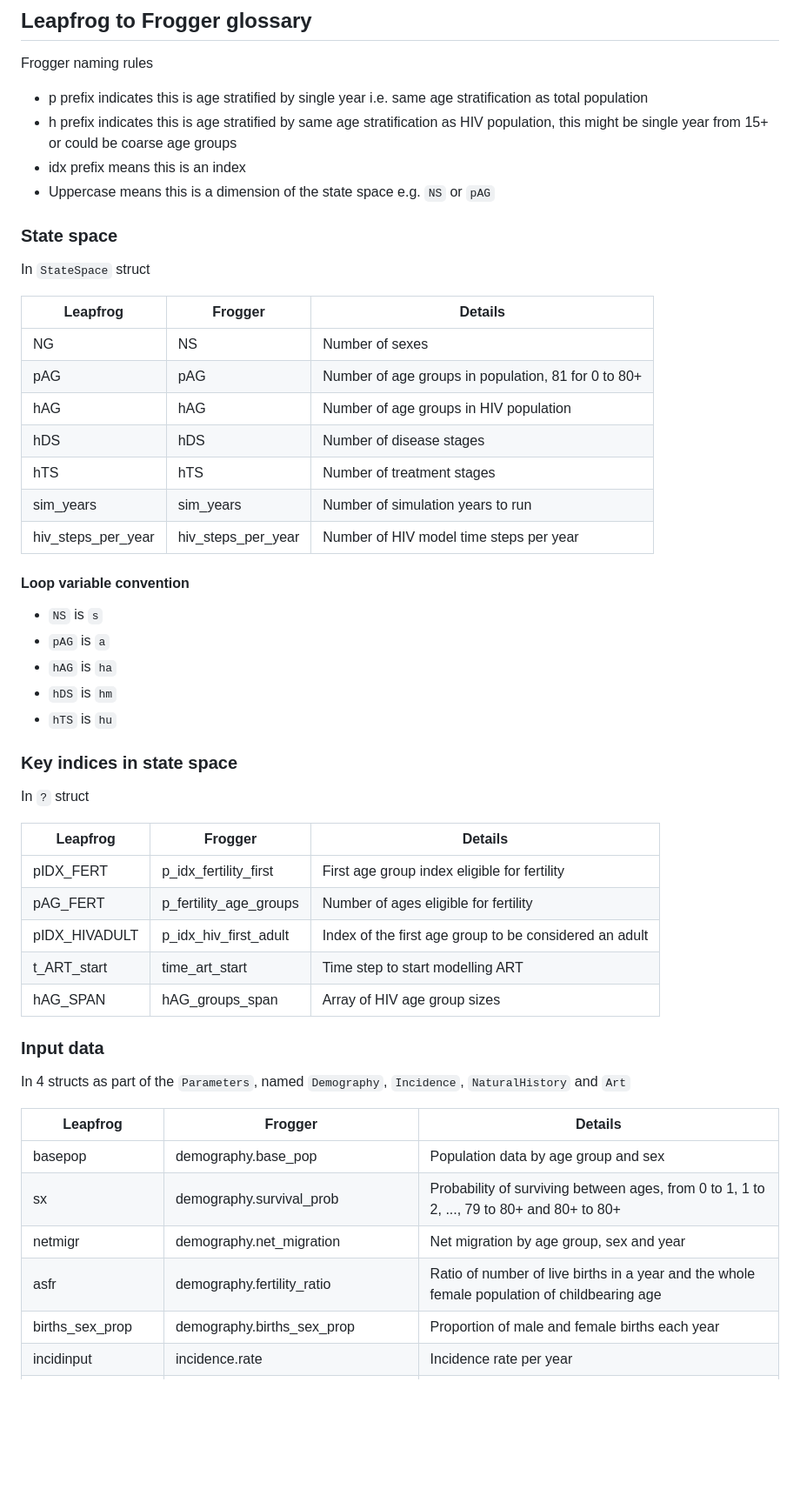
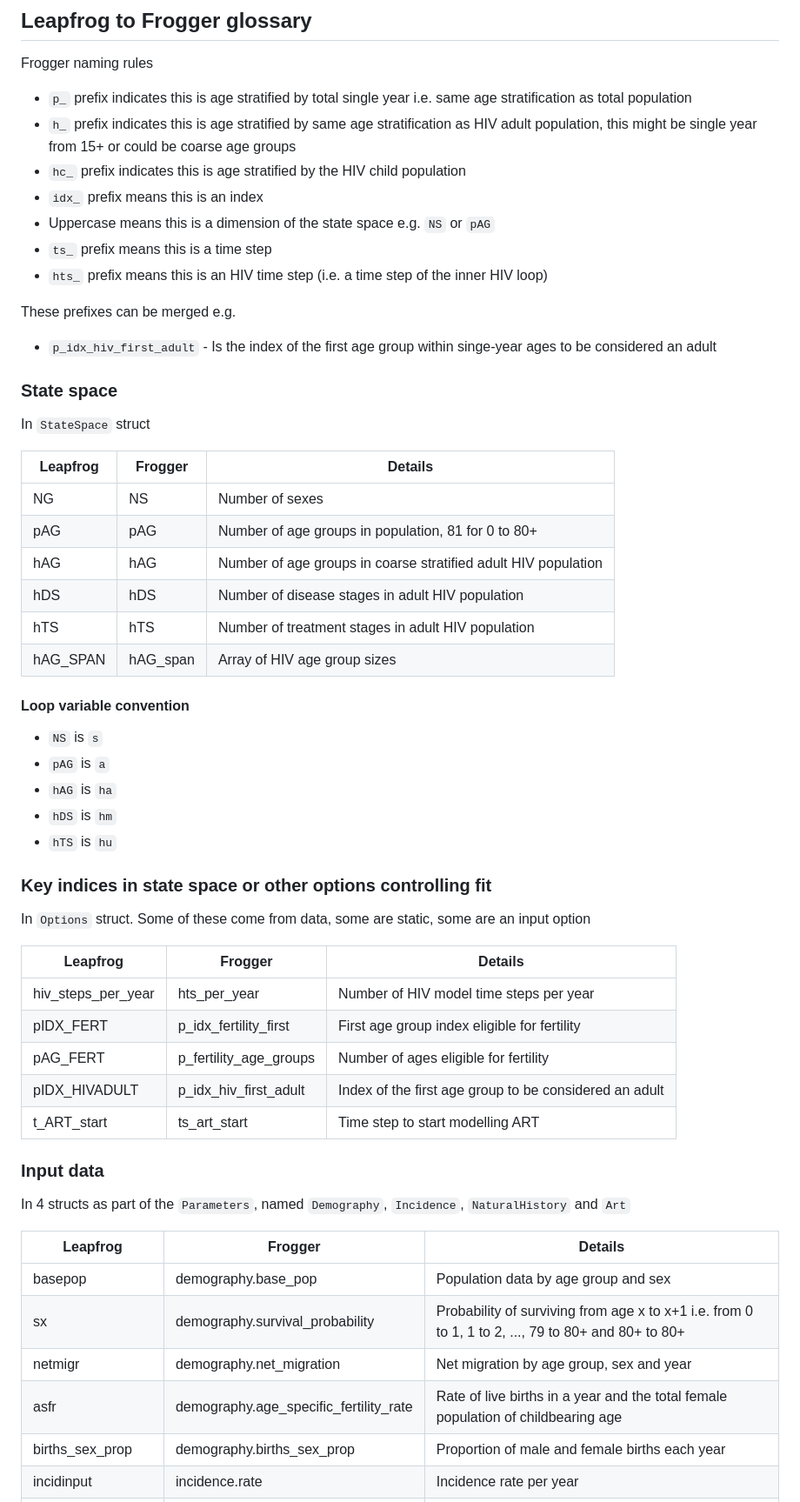
Before and after one commit to mrc-ide/leapfrog, a Markdown page: README.md, the part around one of its changes. Shown at 87% size. Rendered like a GitHub page; blank space fills up the shorter version.

Commit message:
WIP naming

```diff
--- a/README.md
+++ b/README.md
@@ -45,25 +45,32 @@ remotes::install_github("mrc-ide/frogger", upgrade = FALSE)
 
 Frogger naming rules
 
-* p prefix indicates this is age stratified by single year i.e. same age stratification as total population
-* h prefix indicates this is age stratified by same age stratification as HIV population, this might be single year from
+* `p_` prefix indicates this is age stratified by total single year i.e. same age stratification as total population
+* `h_` prefix indicates this is age stratified by same age stratification as HIV adult population, this might be single
+  year from
   15+ or could be coarse age groups
-* idx prefix means this is an index
+* `hc_` prefix indicates this is age stratified by the HIV child population
+* `idx_` prefix means this is an index
 * Uppercase means this is a dimension of the state space e.g. `NS` or `pAG`
+* `ts_` prefix means this is a time step
+* `hts_` prefix means this is an HIV time step (i.e. a time step of the inner HIV loop)
+
+These prefixes can be merged e.g.
+
+* `p_idx_hiv_first_adult` - Is the index of the first age group within singe-year ages to be considered an adult
 
 ### State space
 
 In `StateSpace` struct
 
-| Leapfrog           | Frogger            | Details                                             |
-|--------------------|--------------------|-----------------------------------------------------|
-| NG                 | NS                 | Number of sexes                                     |
-| pAG                | pAG                | Number of age groups in population, 81 for 0 to 80+ |
-| hAG                | hAG                | Number of age groups in HIV population              |
-| hDS                | hDS                | Number of disease stages                            |
-| hTS                | hTS                | Number of treatment stages                          |
-| sim_years          | sim_years          | Number of simulation years to run                   |
-| hiv_steps_per_year | hiv_steps_per_year | Number of HIV model time steps per year             |
+| Leapfrog | Frogger  | Details                                                        |
+|----------|----------|----------------------------------------------------------------|
+| NG       | NS       | Number of sexes                                                |
+| pAG      | pAG      | Number of age groups in population, 81 for 0 to 80+            |
+| hAG      | hAG      | Number of age groups in coarse stratified adult HIV population |
+| hDS      | hDS      | Number of disease stages in adult HIV population               |
+| hTS      | hTS      | Number of treatment stages in adult HIV population             |
+| hAG_SPAN | hAG_span | Array of HIV age group sizes                                   |
 
 #### Loop variable convention
 
@@ -73,17 +80,17 @@ In `StateSpace` struct
 * `hDS` is `hm`
 * `hTS` is `hu`
 
-### Key indices in state space
+### Key indices in state space or other options controlling fit
 
-In `?` struct
+In `Options` struct. Some of these come from data, some are static, some are an input option
 
-| Leapfrog      | Frogger                | Details                                                |
-|---------------|------------------------|--------------------------------------------------------|
-| pIDX_FERT     | p_idx_fertility_first  | First age group index eligible for fertility           |
-| pAG_FERT      | p_fertility_age_groups | Number of ages eligible for fertility                  |
-| pIDX_HIVADULT | p_idx_hiv_first_adult  | Index of the first age group to be considered an adult |
-| t_ART_start   | time_art_start         | Time step to start modelling ART                       |
-| hAG_SPAN      | hAG_groups_span        | Array of HIV age group sizes                           |
+| Leapfrog           | Frogger                | Details                                                |
+|--------------------|------------------------|--------------------------------------------------------|
+| hiv_steps_per_year | hts_per_year           | Number of HIV model time steps per year                |
+| pIDX_FERT          | p_idx_fertility_first  | First age group index eligible for fertility           |
+| pAG_FERT           | p_fertility_age_groups | Number of ages eligible for fertility                  |
+| pIDX_HIVADULT      | p_idx_hiv_first_adult  | Index of the first age group to be considered an adult |
+| t_ART_start        | ts_art_start           | Time step to start modelling ART                       |
 
 ### Input data
 
@@ -92,9 +99,9 @@ In 4 structs as part of the `Parameters`, named `Demography`, `Incidence`, `Natu
 | Leapfrog           | Frogger                                  | Details                                                                                                                                                               |
 |--------------------|------------------------------------------|-----------------------------------------------------------------------------------------------------------------------------------------------------------------------|
 | basepop            | demography.base_pop                      | Population data by age group and sex                                                                                                                                  |
-| sx                 | demography.survival_prob                 | Probability of surviving between ages, from 0 to 1, 1 to 2, ..., 79 to 80+ and 80+ to 80+                                                                             |
+| sx                 | demography.survival_probability          | Probability of surviving from age x to x+1 i.e. from 0 to 1, 1 to 2, ..., 79 to 80+ and 80+ to 80+                                                                    |
 | netmigr            | demography.net_migration                 | Net migration by age group, sex and year                                                                                                                              |
-| asfr               | demography.fertility_ratio               | Ratio of number of live births in a year and the whole female population of childbearing age                                                                          |
+| asfr               | demography.age_specific_fertility_rate   | Rate of live births in a year and the total female population of childbearing age                                                                                     |
 | births_sex_prop    | demography.births_sex_prop               | Proportion of male and female births each year                                                                                                                        |
 | incidinput         | incidence.rate                           | Incidence rate per year                                                                                                                                               |
 | incrr_sex          | incidence.sex_rate_ratio                 | HIV incidence rate ratio for female : male age 15-49 years                                                                                                            |
```
Also changed, not shown: other parts of README.md (+3 -3 lines).
